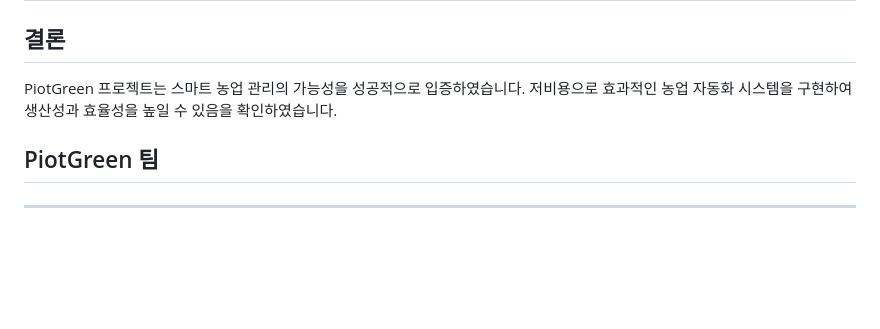
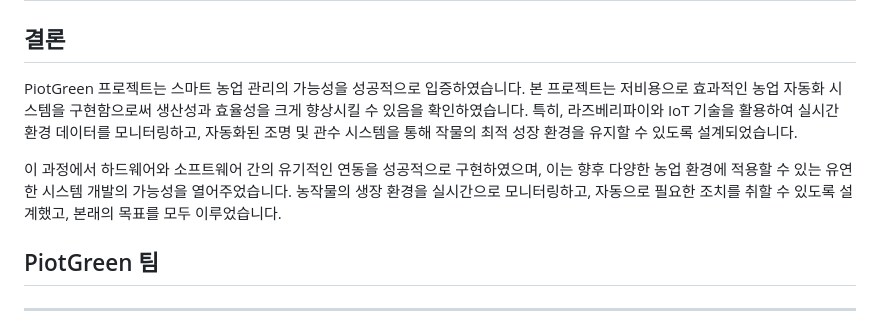
Before and after one commit to SunJiHoon/PiotGreen, a Markdown page: README.md, the part around the change. Drawn GitHub-style; blank space fills up the shorter version.

```diff
--- a/README.md
+++ b/README.md
@@ -211,7 +211,9 @@ PiotGreen은 기능별로 모듈화된 구조를 채택하여, 독립적으로
 # 결론 및 향후 과제
 
 ## 결론
-PiotGreen 프로젝트는 스마트 농업 관리의 가능성을 성공적으로 입증하였습니다. 저비용으로 효과적인 농업 자동화 시스템을 구현하여 생산성과 효율성을 높일 수 있음을 확인하였습니다.
+PiotGreen 프로젝트는 스마트 농업 관리의 가능성을 성공적으로 입증하였습니다. 본 프로젝트는 저비용으로 효과적인 농업 자동화 시스템을 구현함으로써 생산성과 효율성을 크게 향상시킬 수 있음을 확인하였습니다. 특히, 라즈베리파이와 IoT 기술을 활용하여 실시간 환경 데이터를 모니터링하고, 자동화된 조명 및 관수 시스템을 통해 작물의 최적 성장 환경을 유지할 수 있도록 설계되었습니다.
+
+이 과정에서 하드웨어와 소프트웨어 간의 유기적인 연동을 성공적으로 구현하였으며, 이는 향후 다양한 농업 환경에 적용할 수 있는 유연한 시스템 개발의 가능성을 열어주었습니다. 농작물의 생장 환경을 실시간으로 모니터링하고, 자동으로 필요한 조치를 취할 수 있도록 설계했고, 본래의 목표를 모두 이루었습니다.
 
 ## PiotGreen 팀
 
```
